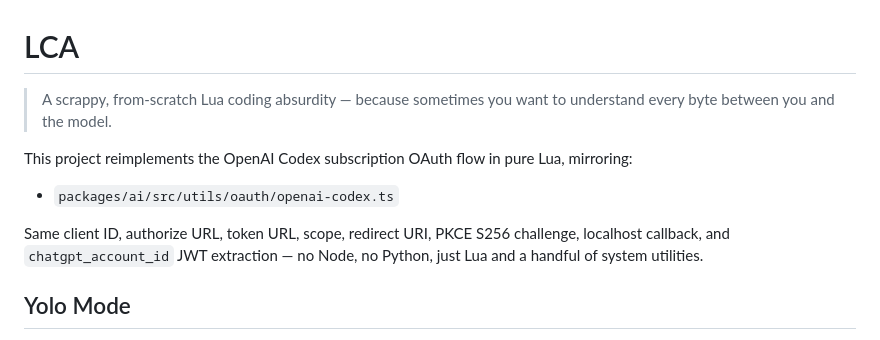
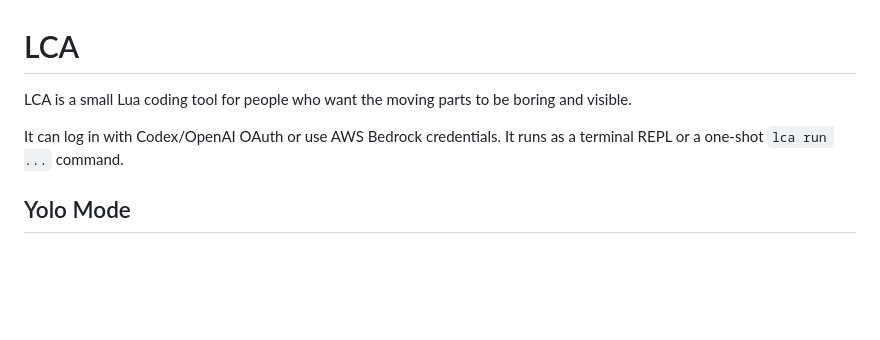
Before and after one commit to forkfork/lca, a Markdown page: README.md, the part around the change. Drawn GitHub-style; blank space fills up the shorter version.

Commit message:
Simplify README introduction

```diff
--- a/README.md
+++ b/README.md
@@ -1,12 +1,10 @@
 # LCA
 
-> A scrappy, from-scratch Lua coding absurdity — because sometimes you want to understand every byte between you and the model.
+LCA is a small Lua coding tool for people who want the moving parts to be
+boring and visible.
 
-This project reimplements the OpenAI Codex subscription OAuth flow in pure Lua, mirroring:
-
-- `packages/ai/src/utils/oauth/openai-codex.ts`
-
-Same client ID, authorize URL, token URL, scope, redirect URI, PKCE S256 challenge, localhost callback, and `chatgpt_account_id` JWT extraction — no Node, no Python, just Lua and a handful of system utilities.
+It can log in with Codex/OpenAI OAuth or use AWS Bedrock credentials. It runs as
+a terminal REPL or a one-shot `lca run ...` command.
 
 ## Yolo Mode
 
```
